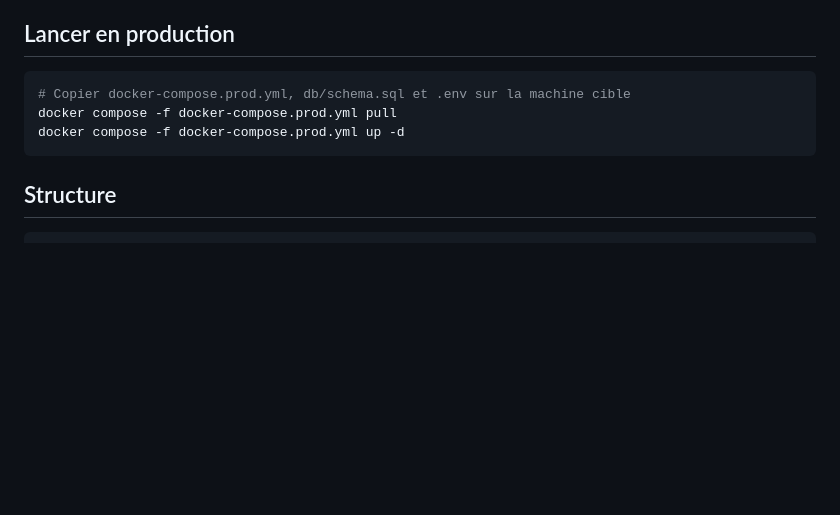
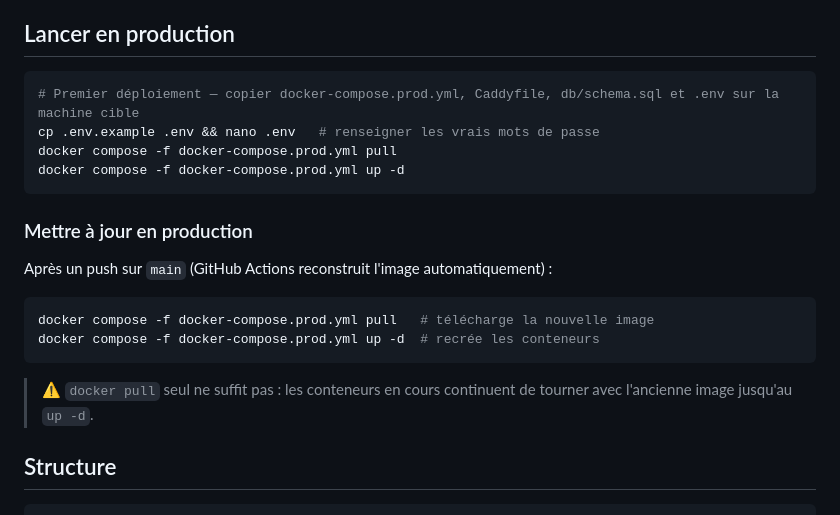
Before and after one commit to TheElse2098/composmart, a Markdown page: README.md, the part around the change. GitHub-like rendering; blank space fills up the shorter version.

Commit message:
README : mise à jour car les docker ne se mettent pas à jour à chaque fois seuls

````diff
--- a/README.md
+++ b/README.md
@@ -23,10 +23,22 @@ docker compose up --build
 ## Lancer en production
 
 ```bash
-# Copier docker-compose.prod.yml, db/schema.sql et .env sur la machine cible
+# Premier déploiement — copier docker-compose.prod.yml, Caddyfile, db/schema.sql et .env sur la machine cible
+cp .env.example .env && nano .env   # renseigner les vrais mots de passe
 docker compose -f docker-compose.prod.yml pull
 docker compose -f docker-compose.prod.yml up -d
 ```
+
+### Mettre à jour en production
+
+Après un push sur `main` (GitHub Actions reconstruit l'image automatiquement) :
+
+```bash
+docker compose -f docker-compose.prod.yml pull   # télécharge la nouvelle image
+docker compose -f docker-compose.prod.yml up -d  # recrée les conteneurs
+```
+
+> ⚠️ `docker pull` seul ne suffit pas : les conteneurs en cours continuent de tourner avec l'ancienne image jusqu'au `up -d`.
 
 ## Structure
 
````
